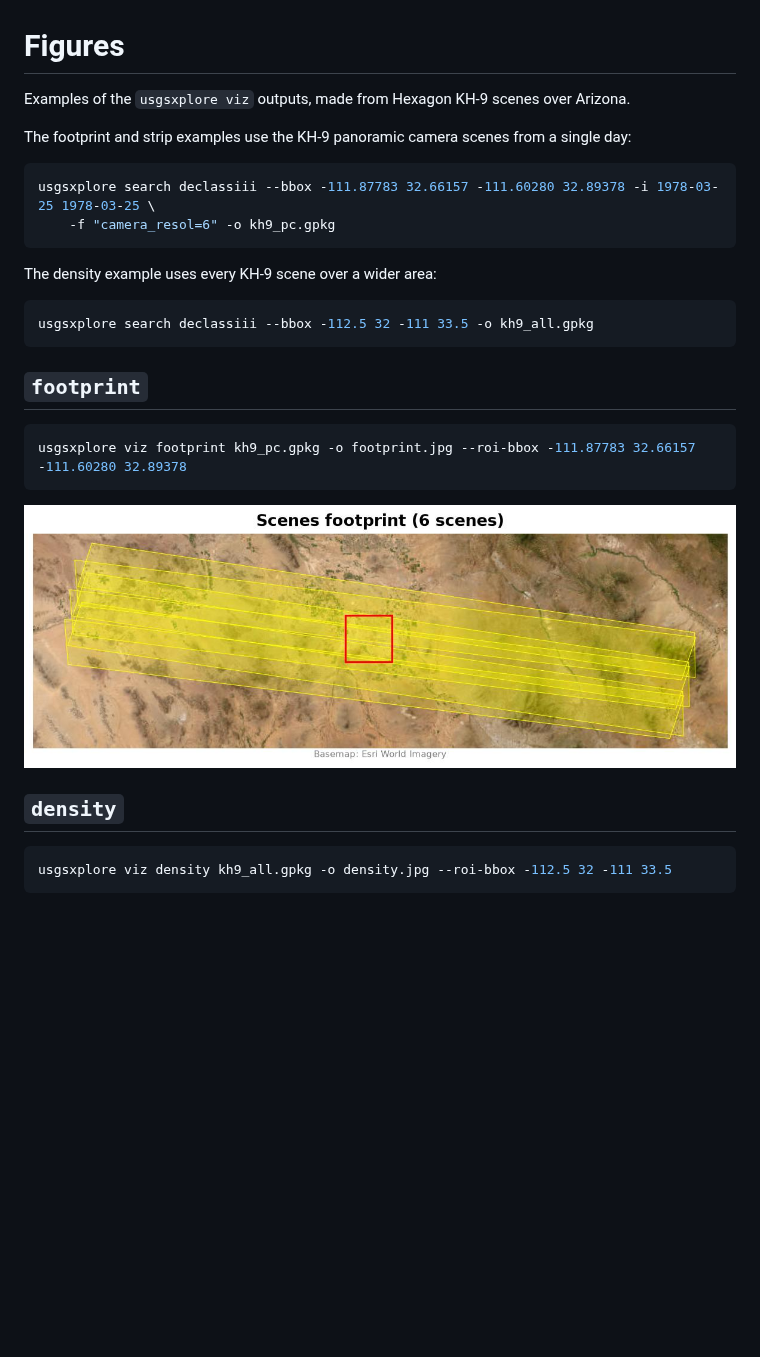
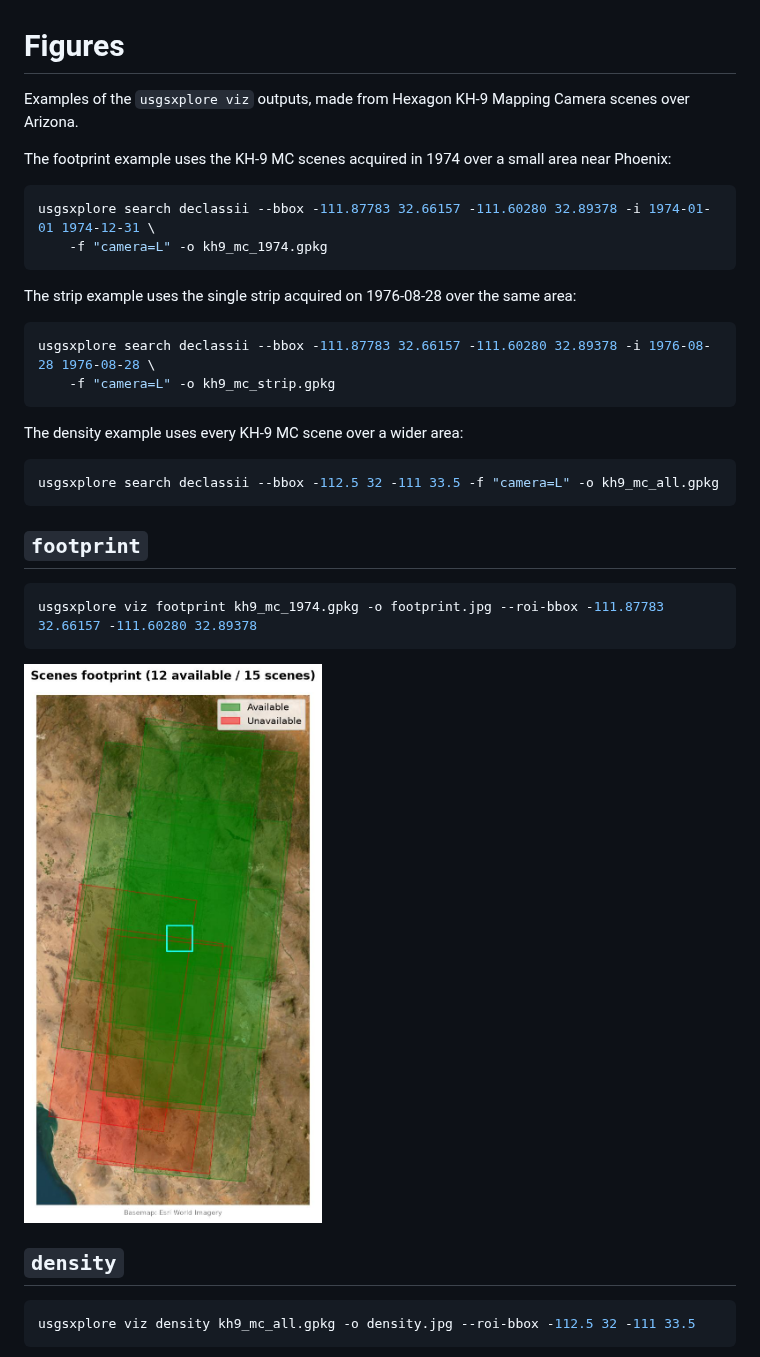
Before and after one commit to adehecq/usgs_explorer, a Markdown page: docs/figures.md, the part around one of its changes. Rendered like a GitHub page; pictures changed too: docs/images/footprint.jpg; blank space fills up the shorter version.

Commit message:
highligh in red unavailable scenes

````diff
--- a/docs/figures.md
+++ b/docs/figures.md
@@ -1,24 +1,31 @@
 # Figures
 
-Examples of the `usgsxplore viz` outputs, made from Hexagon KH-9 scenes over Arizona.
+Examples of the `usgsxplore viz` outputs, made from Hexagon KH-9 Mapping Camera scenes over Arizona.
 
-The footprint and strip examples use the KH-9 panoramic camera scenes from a single day:
+The footprint example uses the KH-9 MC scenes acquired in 1974 over a small area near Phoenix:
 
 ```bash
-usgsxplore search declassiii --bbox -111.87783 32.66157 -111.60280 32.89378 -i 1978-03-25 1978-03-25 \
-    -f "camera_resol=6" -o kh9_pc.gpkg
+usgsxplore search declassii --bbox -111.87783 32.66157 -111.60280 32.89378 -i 1974-01-01 1974-12-31 \
+    -f "camera=L" -o kh9_mc_1974.gpkg
 ```
 
-The density example uses every KH-9 scene over a wider area:
+The strip example uses the single strip acquired on 1976-08-28 over the same area:
 
 ```bash
-usgsxplore search declassiii --bbox -112.5 32 -111 33.5 -o kh9_all.gpkg
+usgsxplore search declassii --bbox -111.87783 32.66157 -111.60280 32.89378 -i 1976-08-28 1976-08-28 \
+    -f "camera=L" -o kh9_mc_strip.gpkg
+```
+
+The density example uses every KH-9 MC scene over a wider area:
+
+```bash
+usgsxplore search declassii --bbox -112.5 32 -111 33.5 -f "camera=L" -o kh9_mc_all.gpkg
 ```
 
 ## `footprint`
 
 ```bash
-usgsxplore viz footprint kh9_pc.gpkg -o footprint.jpg --roi-bbox -111.87783 32.66157 -111.60280 32.89378
+usgsxplore viz footprint kh9_mc_1974.gpkg -o footprint.jpg --roi-bbox -111.87783 32.66157 -111.60280 32.89378
 ```
 
 ![Scene footprints](images/footprint.jpg)
@@ -26,7 +33,7 @@ usgsxplore viz footprint kh9_pc.gpkg -o footprint.jpg --roi-bbox -111.87783 32.6
 ## `density`
 
 ```bash
-usgsxplore viz density kh9_all.gpkg -o density.jpg --roi-bbox -112.5 32 -111 33.5
+usgsxplore viz density kh9_mc_all.gpkg -o density.jpg --roi-bbox -112.5 32 -111 33.5
 ```
 
 ![Scene overlap density](images/density.jpg)
````
Also changed, not shown: other parts of docs/figures.md (+1 -1 lines), docs/images/density.jpg, docs/images/strip.jpg, 2 other files.
